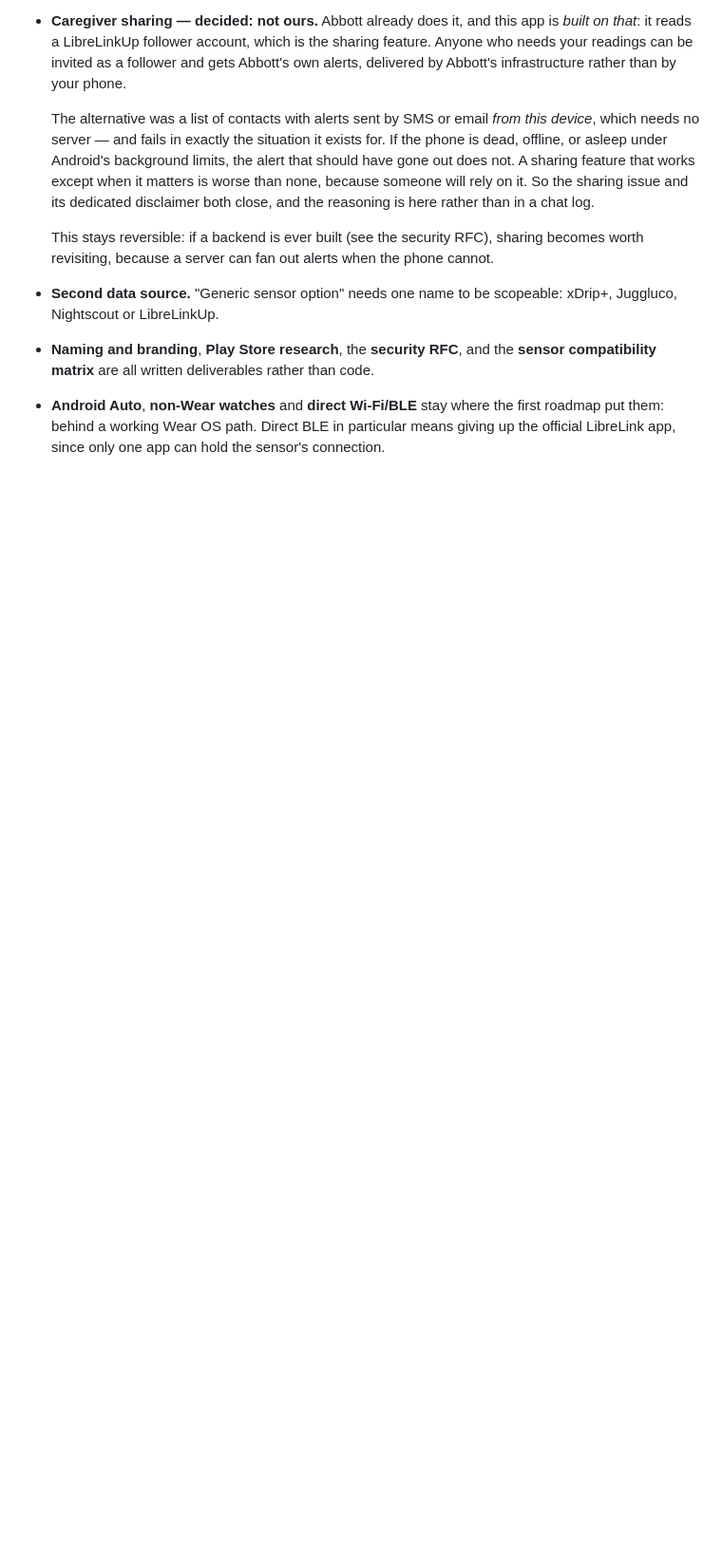
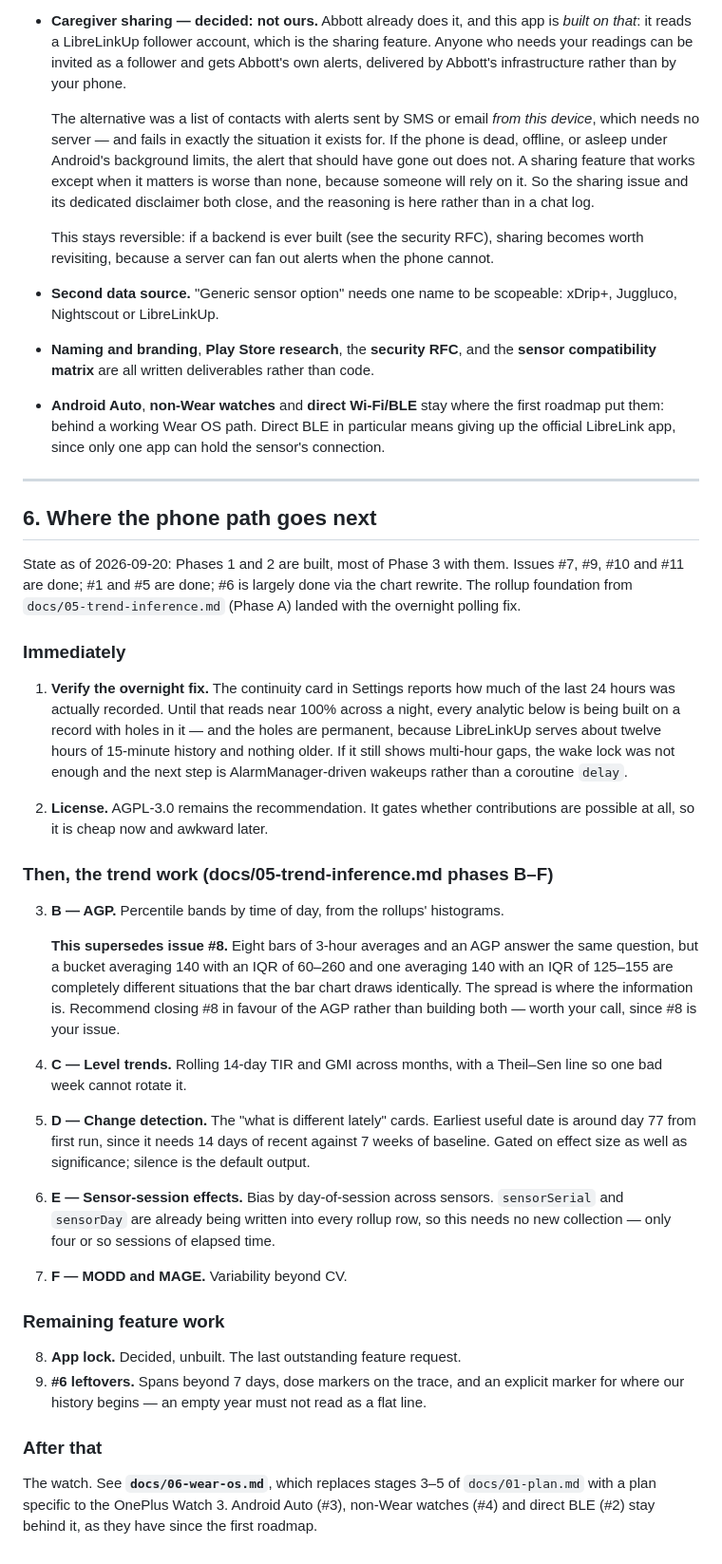
Before and after one commit to sebasgm/personal-cgm, a Markdown page: docs/02-roadmap.md, the part around the change. Shown at 95% size. Rendered like a GitHub page; blank space fills up the shorter version.

```diff
--- a/docs/02-roadmap.md
+++ b/docs/02-roadmap.md
@@ -362,3 +362,59 @@ accounts gates sharing, and sharing gates the sharing disclaimer.
 - **Android Auto**, **non-Wear watches** and **direct Wi-Fi/BLE** stay where the first
   roadmap put them: behind a working Wear OS path. Direct BLE in particular means giving up
   the official LibreLink app, since only one app can hold the sensor's connection.
+
+---
+
+## 6. Where the phone path goes next
+
+State as of 2026-09-20: Phases 1 and 2 are built, most of Phase 3 with them. Issues #7, #9,
+#10 and #11 are done; #1 and #5 are done; #6 is largely done via the chart rewrite. The
+rollup foundation from `docs/05-trend-inference.md` (Phase A) landed with the overnight
+polling fix.
+
+### Immediately
+
+1. **Verify the overnight fix.** The continuity card in Settings reports how much of the
+   last 24 hours was actually recorded. Until that reads near 100% across a night, every
+   analytic below is being built on a record with holes in it — and the holes are permanent,
+   because LibreLinkUp serves about twelve hours of 15-minute history and nothing older.
+   If it still shows multi-hour gaps, the wake lock was not enough and the next step is
+   AlarmManager-driven wakeups rather than a coroutine `delay`.
+
+2. **License.** AGPL-3.0 remains the recommendation. It gates whether contributions are
+   possible at all, so it is cheap now and awkward later.
+
+### Then, the trend work (docs/05-trend-inference.md phases B–F)
+
+3. **B — AGP.** Percentile bands by time of day, from the rollups' histograms.
+
+   **This supersedes issue #8.** Eight bars of 3-hour averages and an AGP answer the same
+   question, but a bucket averaging 140 with an IQR of 60–260 and one averaging 140 with an
+   IQR of 125–155 are completely different situations that the bar chart draws identically.
+   The spread is where the information is. Recommend closing #8 in favour of the AGP rather
+   than building both — worth your call, since #8 is your issue.
+
+4. **C — Level trends.** Rolling 14-day TIR and GMI across months, with a Theil–Sen line so
+   one bad week cannot rotate it.
+
+5. **D — Change detection.** The "what is different lately" cards. Earliest useful date is
+   around day 77 from first run, since it needs 14 days of recent against 7 weeks of
+   baseline. Gated on effect size as well as significance; silence is the default output.
+
+6. **E — Sensor-session effects.** Bias by day-of-session across sensors. `sensorSerial` and
+   `sensorDay` are already being written into every rollup row, so this needs no new
+   collection — only four or so sessions of elapsed time.
+
+7. **F — MODD and MAGE.** Variability beyond CV.
+
+### Remaining feature work
+
+8. **App lock.** Decided, unbuilt. The last outstanding feature request.
+9. **#6 leftovers.** Spans beyond 7 days, dose markers on the trace, and an explicit marker
+   for where our history begins — an empty year must not read as a flat line.
+
+### After that
+
+The watch. See **`docs/06-wear-os.md`**, which replaces stages 3–5 of `docs/01-plan.md` with
+a plan specific to the OnePlus Watch 3. Android Auto (#3), non-Wear watches (#4) and direct
+BLE (#2) stay behind it, as they have since the first roadmap.
```
Also changed, not shown: README.md (+1 -1 lines), docs/06-wear-os.md (added, +215 -0 lines).
